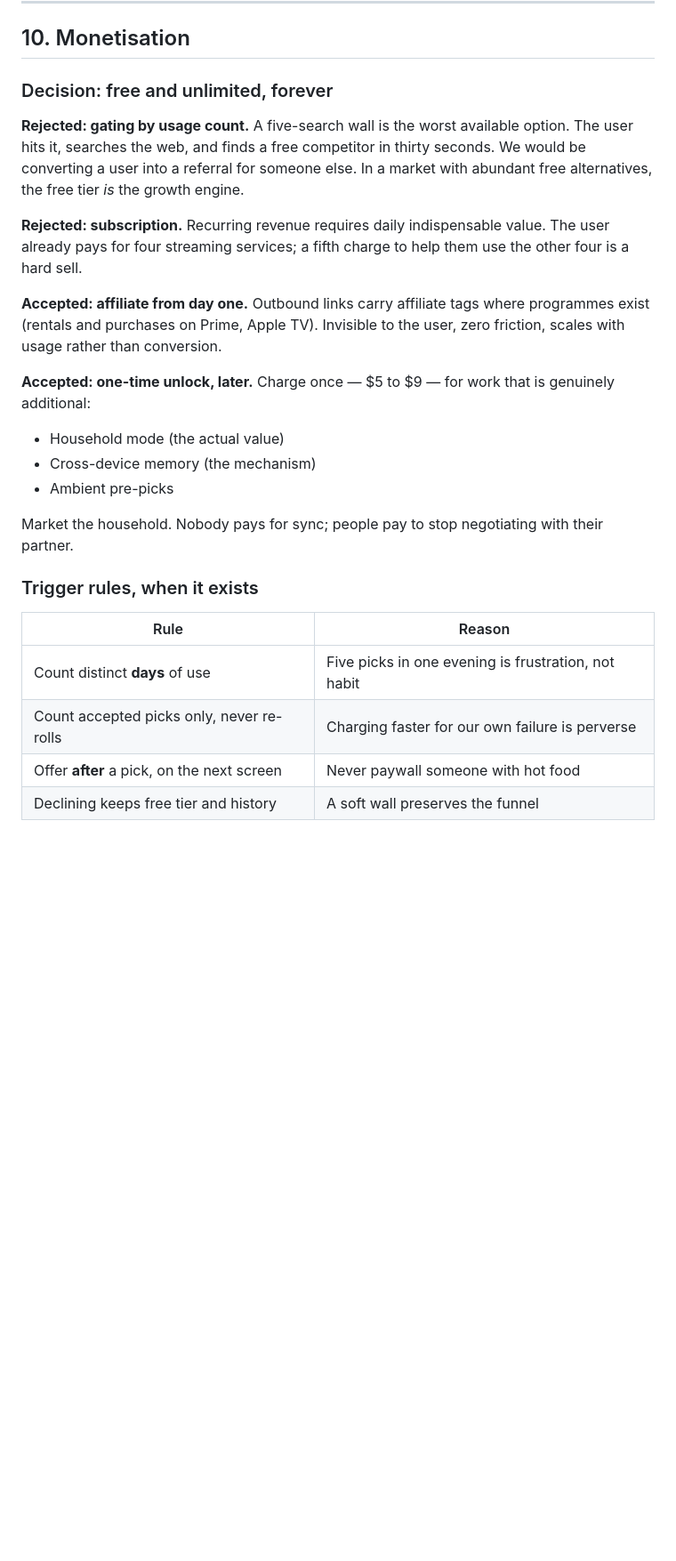
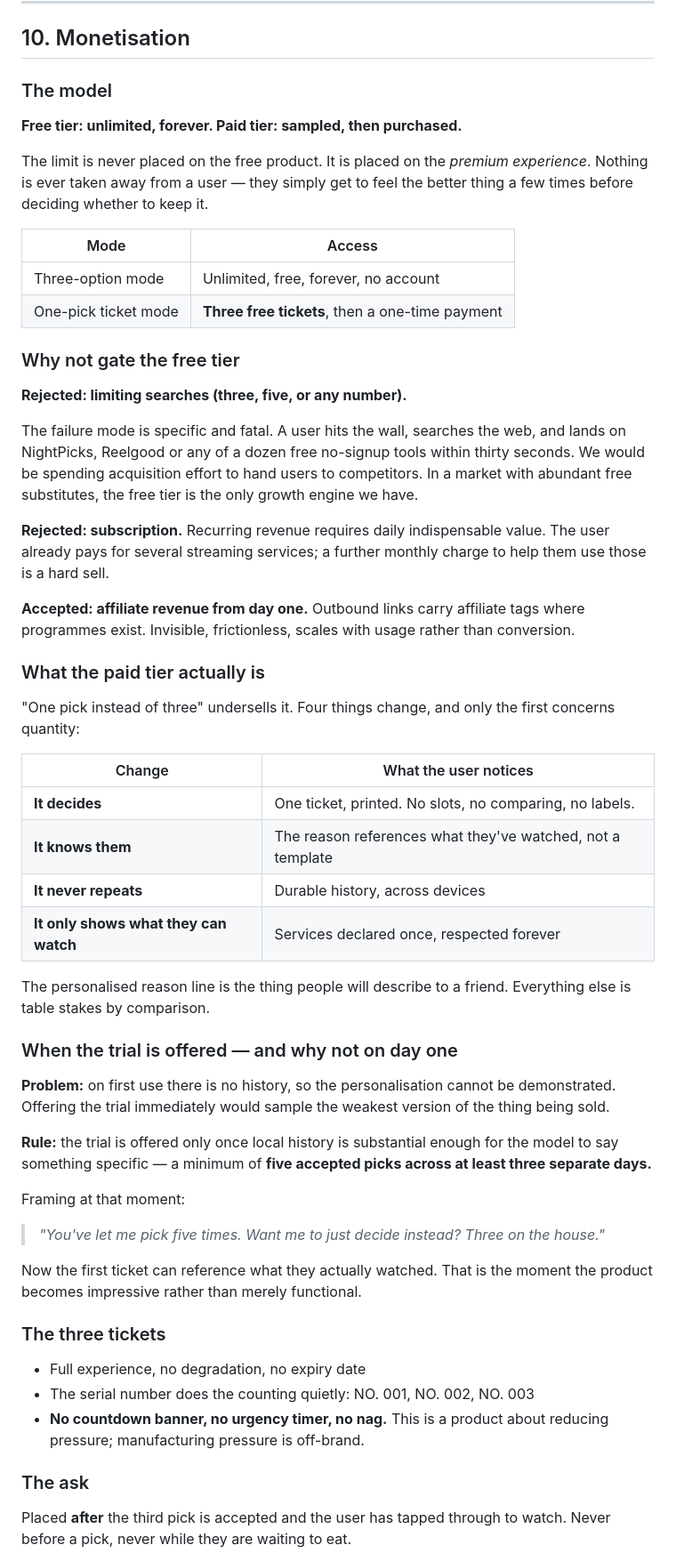
Before and after one commit to Mukul0909/Movie-Finder, a Markdown page: PRD.md, the part around one of its changes. Shown at 89% size. Drawn GitHub-style; blank space fills up the shorter version.

```diff
--- a/PRD.md
+++ b/PRD.md
@@ -343,27 +343,59 @@ History must record *context*, not just titles. "Rejected Severance" teaches not
 
 ## 10. Monetisation
 
-### Decision: free and unlimited, forever
+### The model
 
-**Rejected: gating by usage count.** A five-search wall is the worst available option. The user hits it, searches the web, and finds a free competitor in thirty seconds. We would be converting a user into a referral for someone else. In a market with abundant free alternatives, the free tier *is* the growth engine.
+**Free tier: unlimited, forever. Paid tier: sampled, then purchased.**
 
-**Rejected: subscription.** Recurring revenue requires daily indispensable value. The user already pays for four streaming services; a fifth charge to help them use the other four is a hard sell.
+The limit is never placed on the free product. It is placed on the *premium experience*. Nothing is ever taken away from a user — they simply get to feel the better thing a few times before deciding whether to keep it.
 
-**Accepted: affiliate from day one.** Outbound links carry affiliate tags where programmes exist (rentals and purchases on Prime, Apple TV). Invisible to the user, zero friction, scales with usage rather than conversion.
+| Mode | Access |
+|---|---|
+| Three-option mode | Unlimited, free, forever, no account |
+| One-pick ticket mode | **Three free tickets**, then a one-time payment |
 
-**Accepted: one-time unlock, later.** Charge once — $5 to $9 — for work that is genuinely additional:
+### Why not gate the free tier
 
-- Household mode (the actual value)
-- Cross-device memory (the mechanism)
-- Ambient pre-picks
+**Rejected: limiting searches (three, five, or any number).**
 
-Market the household. Nobody pays for sync; people pay to stop negotiating with their partner.
+The failure mode is specific and fatal. A user hits the wall, searches the web, and lands on NightPicks, Reelgood or any of a dozen free no-signup tools within thirty seconds. We would be spending acquisition effort to hand users to competitors. In a market with abundant free substitutes, the free tier is the only growth engine we have.
 
-### Trigger rules, when it exists
+**Rejected: subscription.** Recurring revenue requires daily indispensable value. The user already pays for several streaming services; a further monthly charge to help them use those is a hard sell.
 
-| Rule | Reason |
+**Accepted: affiliate revenue from day one.** Outbound links carry affiliate tags where programmes exist. Invisible, frictionless, scales with usage rather than conversion.
+
+### What the paid tier actually is
+
+"One pick instead of three" undersells it. Four things change, and only the first concerns quantity:
+
+| Change | What the user notices |
 |---|---|
-| Count distinct **days** of use | Five picks in one evening is frustration, not habit |
-| Count accepted picks only, never re-rolls | Charging faster for our own failure is perverse |
-| Offer **after** a pick, on the next screen | Never paywall someone with hot food |
-| Declining keeps free tier and history | A soft wall preserves the funnel |
+| **It decides** | One ticket, printed. No slots, no comparing, no labels. |
+| **It knows them** | The reason references what they've watched, not a template |
+| **It never repeats** | Durable history, across devices |
+| **It only shows what they can watch** | Services declared once, respected forever |
+
+The personalised reason line is the thing people will describe to a friend. Everything else is table stakes by comparison.
+
+### When the trial is offered — and why not on day one
+
+**Problem:** on first use there is no history, so the personalisation cannot be demonstrated. Offering the trial immediately would sample the weakest version of the thing being sold.
+
+**Rule:** the trial is offered only once local history is substantial enough for the model to say something specific — a minimum of **five accepted picks across at least three separate days.**
+
+Framing at that moment:
+
+> *"You've let me pick five times. Want me to just decide instead? Three on the house."*
+
+Now the first ticket can reference what they actually watched. That is the moment the product becomes impressive rather than merely functional.
+
+### The three tickets
+
+- Full experience, no degradation, no expiry date
+- The serial number does the counting quietly: NO. 001, NO. 002, NO. 003
+- **No countdown banner, no urgency timer, no nag.** This is a product about reducing pressure; manufacturing pressure is off-brand.
+
+### The ask
+
+Placed **after** the third pick is accepted and the user has tapped through to watch. Never before a pick, never while they are waiting to eat.
+
```
Also changed, not shown: other parts of PRD.md (+58 -10 lines).
